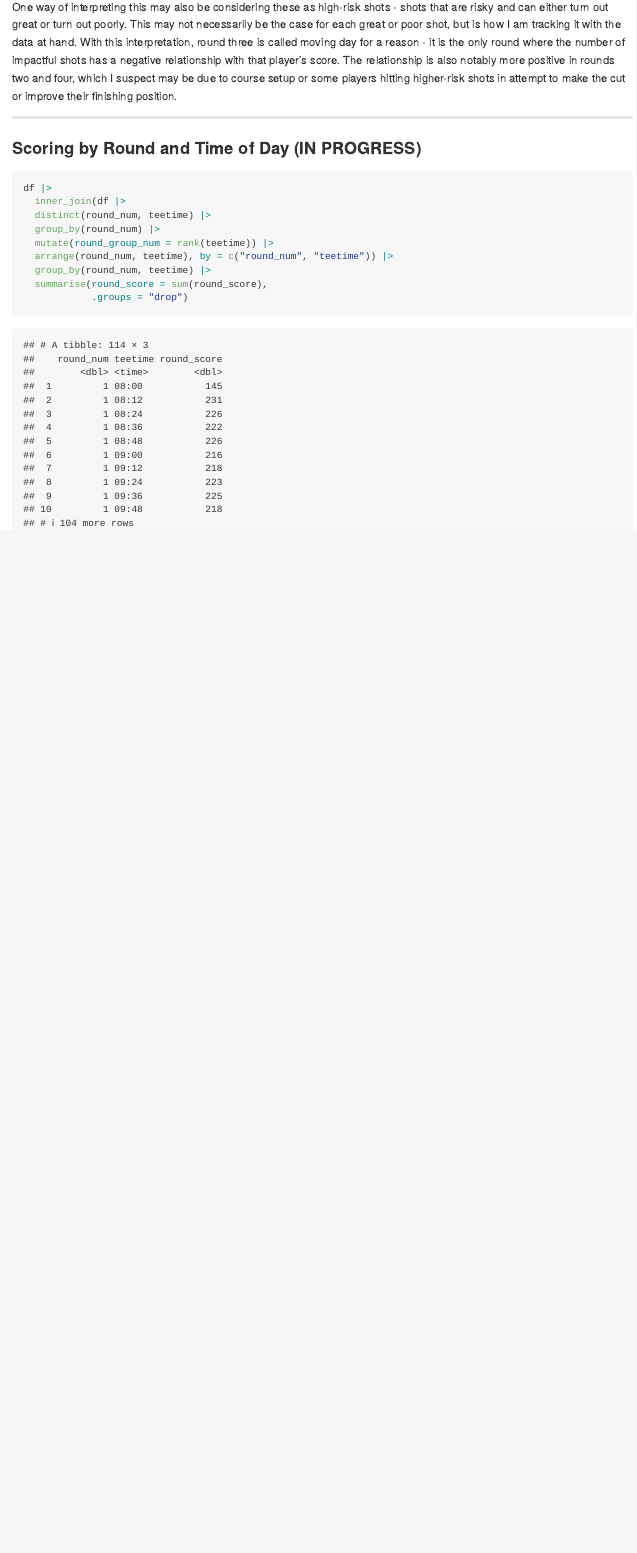
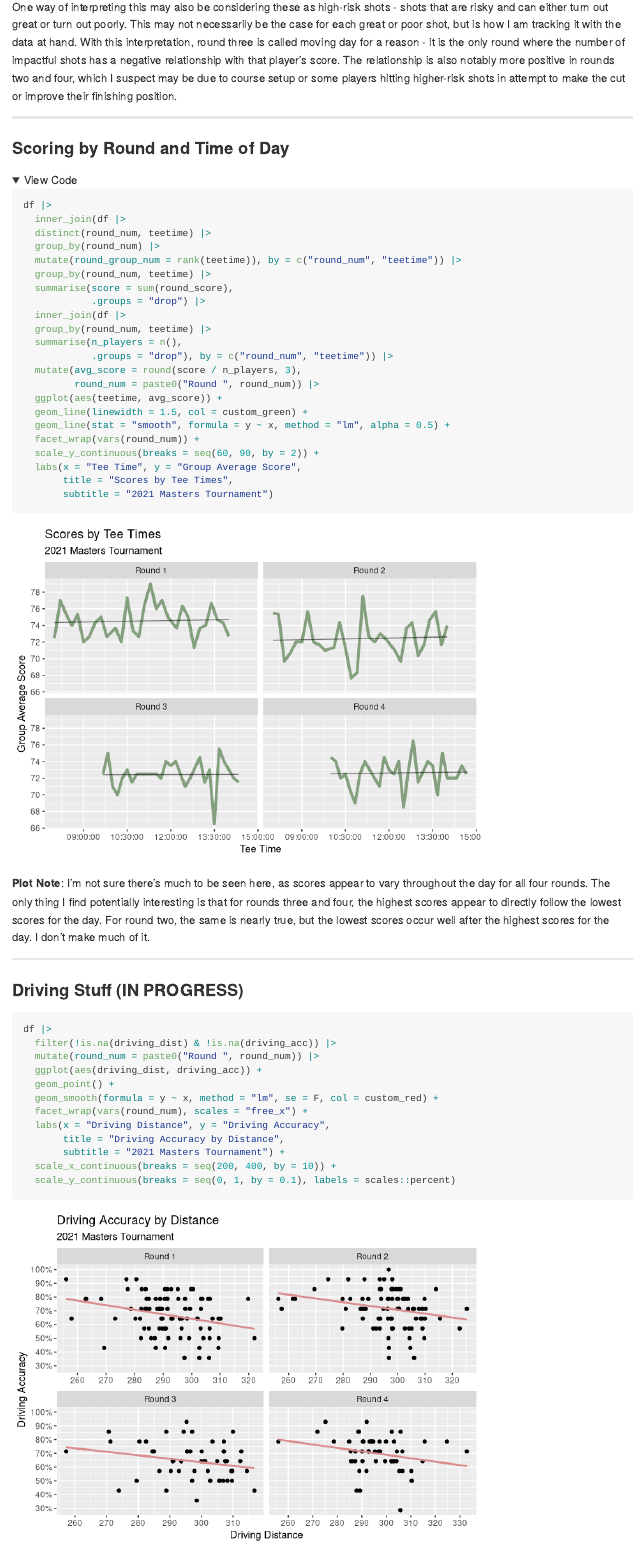
Before and after one commit to chadallison/the_masteRs, an R Markdown document (golf.rmd): the page in a window 1100 px wide, from 8600 px down. Rendered offline with R 4.5, knitr and Pandoc, with nearby package versions; folded parts are opened; some code elsewhere in the file could not run offline; long lines of code are wrapped.

Commit message:
new commit

````diff
--- a/golf.rmd
+++ b/golf.rmd
@@ -266,16 +266,50 @@ df |>
 
 ___
 
-### Scoring by Round and Time of Day (IN PROGRESS)
+### Scoring by Round and Time of Day
 
-```{r}
+```{r fold_code = T}
 df |>
   inner_join(df |>
   distinct(round_num, teetime) |>
   group_by(round_num) |>
-  mutate(round_group_num = rank(teetime)) |>
-  arrange(round_num, teetime), by = c("round_num", "teetime")) |>
+  mutate(round_group_num = rank(teetime)), by = c("round_num", "teetime")) |>
   group_by(round_num, teetime) |>
-  summarise(round_score = sum(round_score),
-            .groups = "drop")
+  summarise(score = sum(round_score),
+            .groups = "drop") |>
+  inner_join(df |>
+  group_by(round_num, teetime) |>
+  summarise(n_players = n(),
+            .groups = "drop"), by = c("round_num", "teetime")) |>
+  mutate(avg_score = round(score / n_players, 3),
+         round_num = paste0("Round ", round_num)) |>
+  ggplot(aes(teetime, avg_score)) +
+  geom_line(linewidth = 1.5, col = custom_green) +
+  geom_line(stat = "smooth", formula = y ~ x, method = "lm", alpha = 0.5) +
+  facet_wrap(vars(round_num)) +
+  scale_y_continuous(breaks = seq(60, 90, by = 2)) +
+  labs(x = "Tee Time", y = "Group Average Score",
+       title = "Scores by Tee Times",
+       subtitle = "2021 Masters Tournament")
 ```
+
+**Plot Note**: I'm not sure there's much to be seen here, as scores appear to vary throughout the day for all four rounds. The only thing I find potentially interesting is that for rounds three and four, the highest scores appear to directly follow the lowest scores for the day. For round two, the same is nearly true, but the lowest scores occur well after the highest scores for the day. I don't make much of it.
+
+___
+
+### Driving Stuff (IN PROGRESS)
+
+```{r}
+df |>
+  filter(!is.na(driving_dist) & !is.na(driving_acc)) |>
+  mutate(round_num = paste0("Round ", round_num)) |>
+  ggplot(aes(driving_dist, driving_acc)) +
+  geom_point() +
+  geom_smooth(formula = y ~ x, method = "lm", se = F, col = custom_red) +
+  facet_wrap(vars(round_num), scales = "free_x") +
+  labs(x = "Driving Distance", y = "Driving Accuracy",
+       title = "Driving Accuracy by Distance",
+       subtitle = "2021 Masters Tournament") +
+  scale_x_continuous(breaks = seq(200, 400, by = 10)) +
+  scale_y_continuous(breaks = seq(0, 1, by = 0.1), labels = scales::percent)
+```
````
Also changed, not shown: README.md, README_files/figure-gfm/unnamed-chunk-10-1.png (added), README_files/figure-gfm/unnamed-chunk-11-1.png (added).
